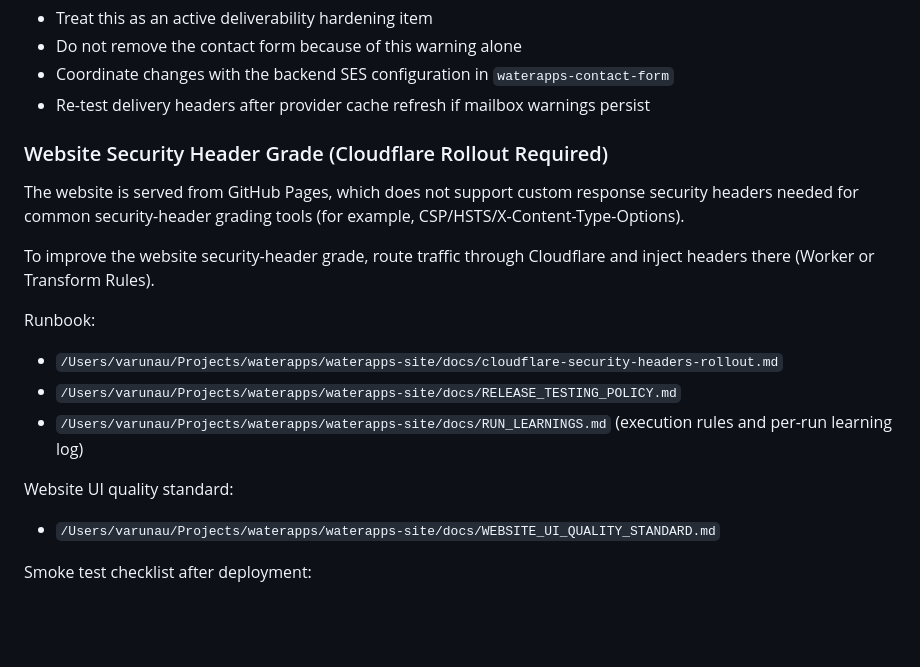
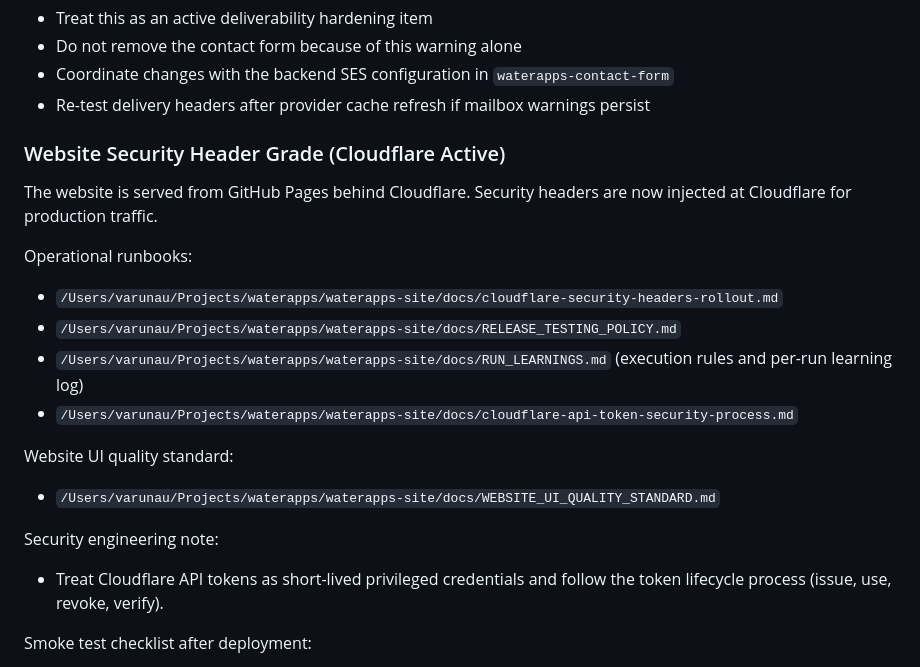
Before and after one commit to water-apps/waterapps-site, a Markdown page: README.md, the part around the change. Rendered like a GitHub page; blank space fills up the shorter version.

Commit message:
docs(security): add cloudflare api token lifecycle process

```diff
--- a/README.md
+++ b/README.md
@@ -138,19 +138,21 @@ Team note:
 - Coordinate changes with the backend SES configuration in `waterapps-contact-form`
 - Re-test delivery headers after provider cache refresh if mailbox warnings persist
 
-### Website Security Header Grade (Cloudflare Rollout Required)
+### Website Security Header Grade (Cloudflare Active)
 
-The website is served from GitHub Pages, which does not support custom response security headers needed for common security-header grading tools (for example, CSP/HSTS/X-Content-Type-Options).
+The website is served from GitHub Pages behind Cloudflare. Security headers are now injected at Cloudflare for production traffic.
 
-To improve the website security-header grade, route traffic through Cloudflare and inject headers there (Worker or Transform Rules).
-
-Runbook:
+Operational runbooks:
 - `/Users/varunau/Projects/waterapps/waterapps-site/docs/cloudflare-security-headers-rollout.md`
 - `/Users/varunau/Projects/waterapps/waterapps-site/docs/RELEASE_TESTING_POLICY.md`
 - `/Users/varunau/Projects/waterapps/waterapps-site/docs/RUN_LEARNINGS.md` (execution rules and per-run learning log)
+- `/Users/varunau/Projects/waterapps/waterapps-site/docs/cloudflare-api-token-security-process.md`
 
 Website UI quality standard:
 - `/Users/varunau/Projects/waterapps/waterapps-site/docs/WEBSITE_UI_QUALITY_STANDARD.md`
+
+Security engineering note:
+- Treat Cloudflare API tokens as short-lived privileged credentials and follow the token lifecycle process (issue, use, revoke, verify).
 
 Smoke test checklist after deployment:
 - Submit a valid message from `https://www.waterapps.com.au` and confirm success UI
```
Also changed, not shown: docs/cloudflare-api-token-security-process.md (added, +137 -0 lines), docs/cloudflare-security-headers-rollout.md (+16 -3 lines).
